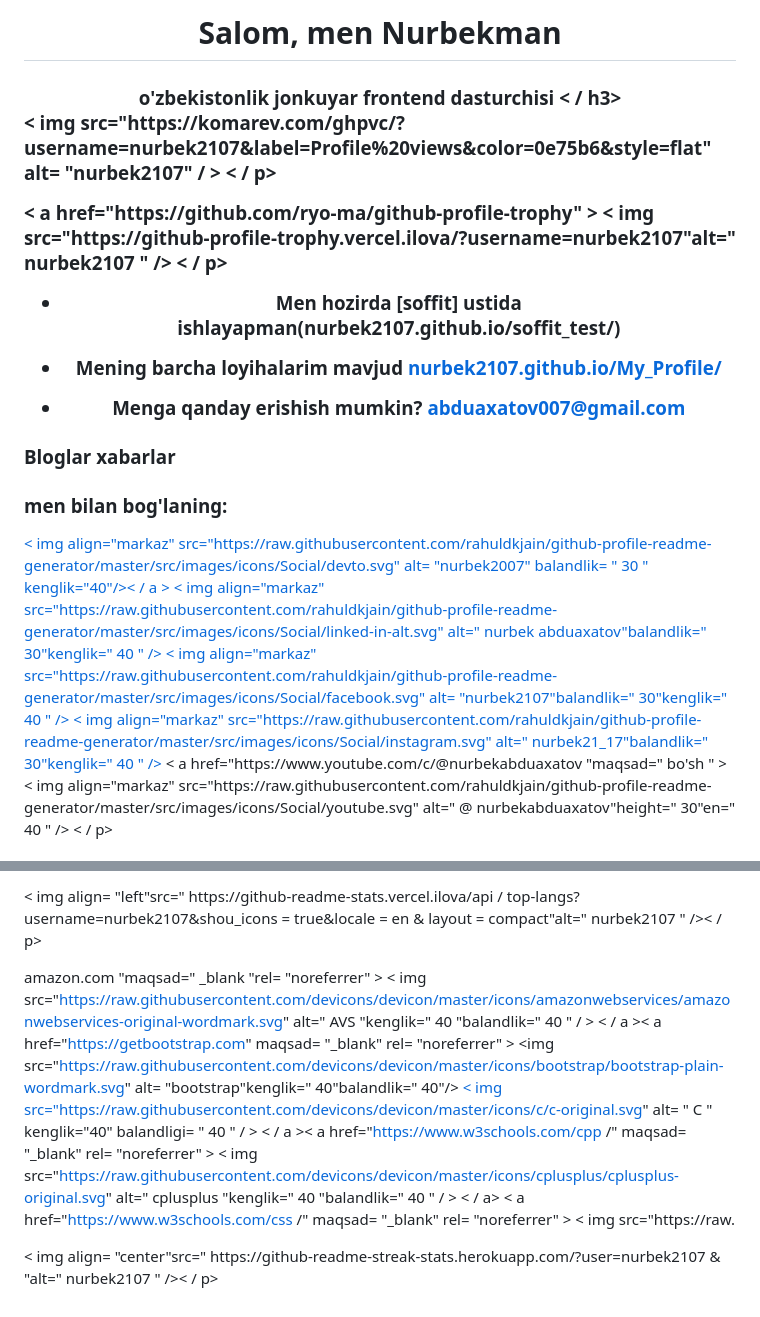
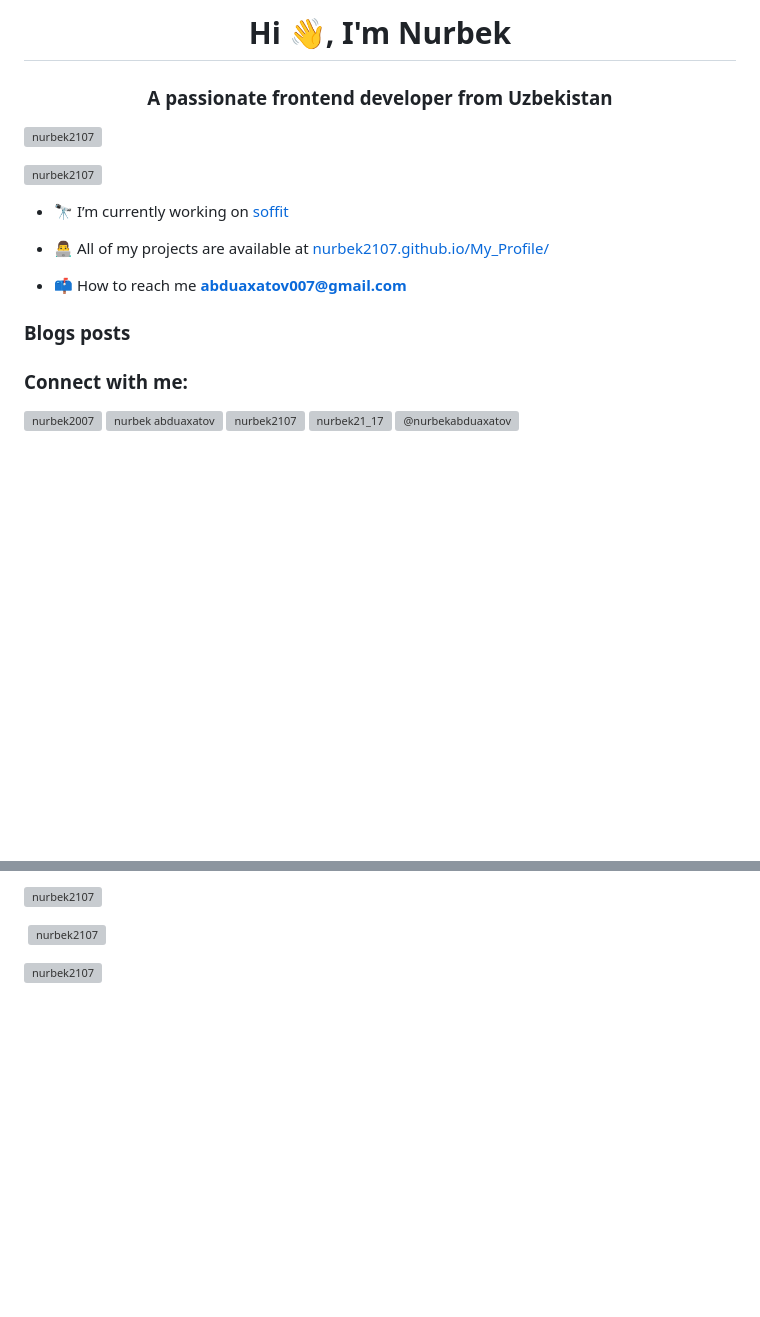
Before and after one commit to nurbek2107/soffit_test, a Markdown page: README.md, 2 parts joined by grey strips. Rendered like a GitHub page; blank space fills up the shorter version; grey boxes are pictures that could not be loaded.

```diff
--- a/README.md
+++ b/README.md
@@ -1,26 +1,26 @@
-<h1 align="center">Salom, men Nurbekman</h1>
-<h3 align="center">o'zbekistonlik jonkuyar frontend dasturchisi < / h3>
+<h1 align="center">Hi 👋, I'm Nurbek</h1>
+<h3 align="center">A passionate frontend developer from Uzbekistan</h3>
 
-<p align= "left" > < img src="https://komarev.com/ghpvc/?username=nurbek2107&label=Profile%20views&color=0e75b6&style=flat" alt= "nurbek2107" / > < / p>
+<p align="left"> <img src="https://komarev.com/ghpvc/?username=nurbek2107&label=Profile%20views&color=0e75b6&style=flat" alt="nurbek2107" /> </p>
 
-<p align= "left" >< a href="https://github.com/ryo-ma/github-profile-trophy" > < img src="https://github-profile-trophy.vercel.ilova/?username=nurbek2107"alt=" nurbek2107 " /></a> < / p>
+<p align="left"> <a href="https://github.com/ryo-ma/github-profile-trophy"><img src="https://github-profile-trophy.vercel.app/?username=nurbek2107" alt="nurbek2107" /></a> </p>
 
-- Men hozirda [soffit] ustida ishlayapman(nurbek2107.github.io/soffit_test/)
+- 🔭 I’m currently working on [soffit](nurbek2107.github.io/soffit_test/)
 
-- Mening barcha loyihalarim mavjud [nurbek2107.github.io/My_Profile/](nurbek2107.github.io/My_Profile/)
+- 👨‍💻 All of my projects are available at [nurbek2107.github.io/My_Profile/](nurbek2107.github.io/My_Profile/)
 
-- Menga qanday erishish mumkin? **abduaxatov007@gmail.com**
+- 📫 How to reach me **abduaxatov007@gmail.com**
 
-### Bloglar xabarlar
-<!-- BLOG-POST-LIST: BOSHLASH-->
-<!-- BLOG-POST-LIST: END -->
+### Blogs posts
+<!-- BLOG-POST-LIST:START -->
+<!-- BLOG-POST-LIST:END -->
 
-<h3 align="left">men bilan bog'laning:</h3>
+<h3 align="left">Connect with me:</h3>
 <p align="left">
-<a href= "https://dev.to/nurbek2007" maqsad= "bo'sh" > < img align="markaz" src="https://raw.githubusercontent.com/rahuldkjain/github-profile-readme-generator/master/src/images/icons/Social/devto.svg" alt= "nurbek2007" balandlik= " 30 " kenglik="40"/>< / a >
-<a href= "https://linkedin.com/in/nurbek abduaxatov" maqsad= "bo'sh" > < img align="markaz" src="https://raw.githubusercontent.com/rahuldkjain/github-profile-readme-generator/master/src/images/icons/Social/linked-in-alt.svg" alt=" nurbek abduaxatov"balandlik=" 30"kenglik=" 40 " /></a>
-<a href="https://fb.com/nurbek2107" maqsad= "bo'sh" > < img align="markaz" src="https://raw.githubusercontent.com/rahuldkjain/github-profile-readme-generator/master/src/images/icons/Social/facebook.svg" alt= "nurbek2107"balandlik=" 30"kenglik=" 40 " /></a>
-<a href="https://instagram.com/nurbek21_17" maqsad= "bo'sh" > < img align="markaz" src="https://raw.githubusercontent.com/rahuldkjain/github-profile-readme-generator/master/src/images/icons/Social/instagram.svg" alt=" nurbek21_17"balandlik=" 30"kenglik=" 40 " /></a>
-< a href="https://www.youtube.com/c/@nurbekabduaxatov "maqsad=" bo'sh " > < img align="markaz" src="https://raw.githubusercontent.com/rahuldkjain/github-profile-readme-generator/master/src/images/icons/Social/youtube.svg" alt=" @ nurbekabduaxatov"height=" 30"en=" 40 " /></a>
-< / p>
+<a href="https://dev.to/nurbek2007" target="blank"><img align="center" src="https://raw.githubusercontent.com/rahuldkjain/github-profile-readme-generator/master/src/images/icons/Social/devto.svg" alt="nurbek2007" height="30" width="40" /></a>
+<a href="https://linkedin.com/in/nurbek abduaxatov" target="blank"><img align="center" src="https://raw.githubusercontent.com/rahuldkjain/github-profile-readme-generator/master/src/images/icons/Social/linked-in-alt.svg" alt="nurbek abduaxatov" height="30" width="40" /></a>
+<a href="https://fb.com/nurbek2107" target="blank"><img align="center" src="https://raw.githubusercontent.com/rahuldkjain/github-profile-readme-generator/master/src/images/icons/Social/facebook.svg" alt="nurbek2107" height="30" width="40" /></a>
+<a href="https://instagram.com/nurbek21_17" target="blank"><img align="center" src="https://raw.githubusercontent.com/rahuldkjain/github-profile-readme-generator/master/src/images/icons/Social/instagram.svg" alt="nurbek21_17" height="30" width="40" /></a>
+<a href="https://www.youtube.com/c/@nurbekabduaxatov" target="blank"><img align="center" src="https://raw.githubusercontent.com/rahuldkjain/github-profile-readme-generator/master/src/images/icons/Social/youtube.svg" alt="@nurbekabduaxatov" height="30" width="40" /></a>
+</p>
 
@@ -29,6 +29,6 @@
 
-<p> < img align= "left"src=" https://github-readme-stats.vercel.ilova/api / top-langs?username=nurbek2107&shou_icons = true&locale = en & layout = compact"alt=" nurbek2107 " />< / p>
+<p><img align="left" src="https://github-readme-stats.vercel.app/api/top-langs?username=nurbek2107&show_icons=true&locale=en&layout=compact" alt="nurbek2107" /></p>
 
-amazon.com "maqsad=" _blank "rel= "noreferrer" > < img src="https://raw.githubusercontent.com/devicons/devicon/master/icons/amazonwebservices/amazonwebservices-original-wordmark.svg" alt=" AVS "kenglik=" 40 "balandlik=" 40 " / > < / a >< a href="https://getbootstrap.com" maqsad= "_blank" rel= "noreferrer" > <img src="https://raw.githubusercontent.com/devicons/devicon/master/icons/bootstrap/bootstrap-plain-wordmark.svg" alt= "bootstrap"kenglik=" 40"balandlik=" 40"/> </a> <a href= "https://www.cprogramming.com /" maqsad= "_blank" rel= "noreferrer" > < img src="https://raw.githubusercontent.com/devicons/devicon/master/icons/c/c-original.svg" alt= " C " kenglik="40" balandligi= " 40 " / > < / a >< a href="https://www.w3schools.com/cpp /" maqsad= "_blank" rel= "noreferrer" > < img src="https://raw.githubusercontent.com/devicons/devicon/master/icons/cplusplus/cplusplus-original.svg" alt=" cplusplus "kenglik=" 40 "balandlik=" 40 " / > < / a> < a href="https://www.w3schools.com/css /" maqsad= "_blank" rel= "noreferrer" > < img src="https://raw.
+<p>&nbsp;<img align="center" src="https://github-readme-stats.vercel.app/api?username=nurbek2107&show_icons=true&locale=en" alt="nurbek2107" /></p>
 
-<p> < img align= "center"src=" https://github-readme-streak-stats.herokuapp.com/?user=nurbek2107 & "alt=" nurbek2107 " />< / p>
+<p><img align="center" src="https://github-readme-streak-stats.herokuapp.com/?user=nurbek2107&" alt="nurbek2107" /></p>
```
Also changed, not shown: other parts of README.md (+2 -2 lines).
